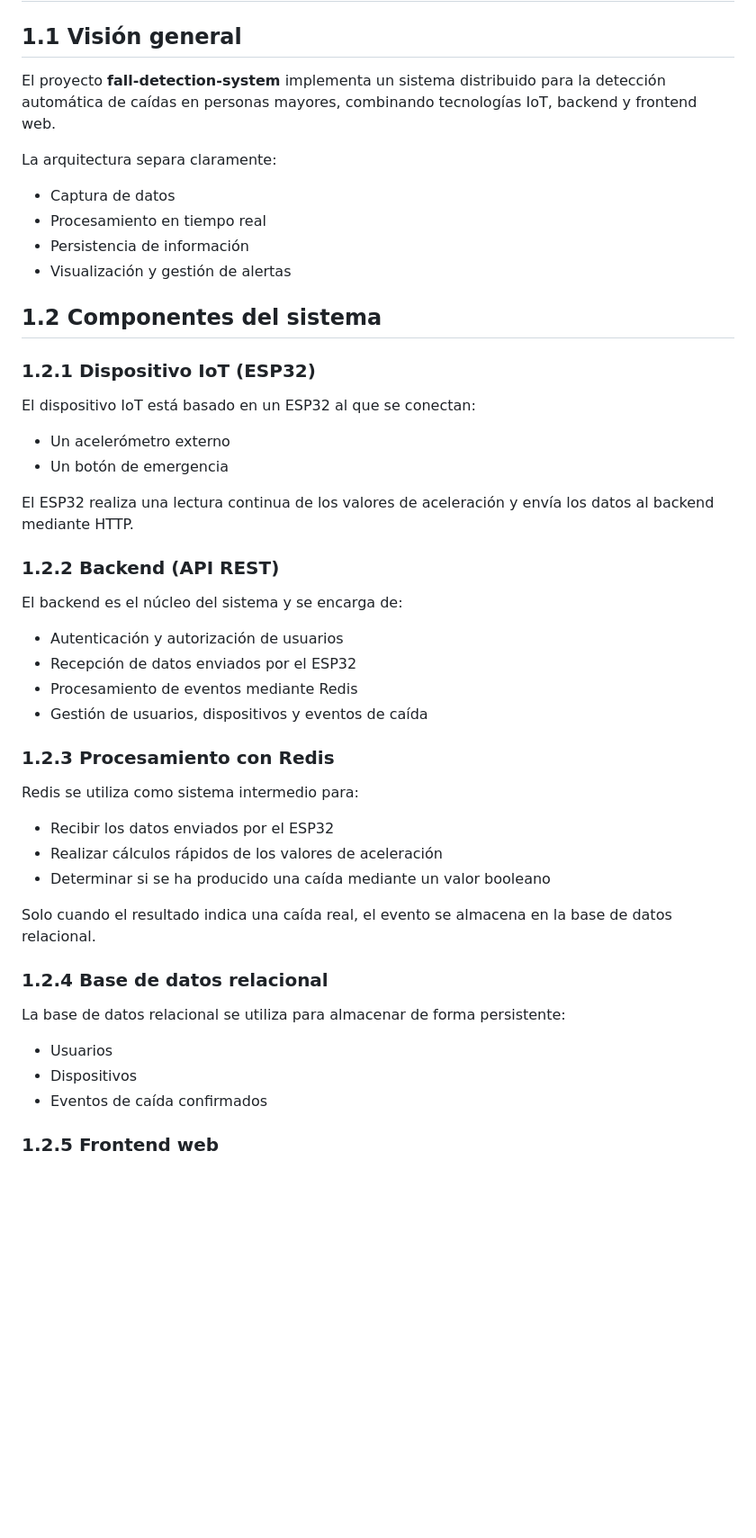
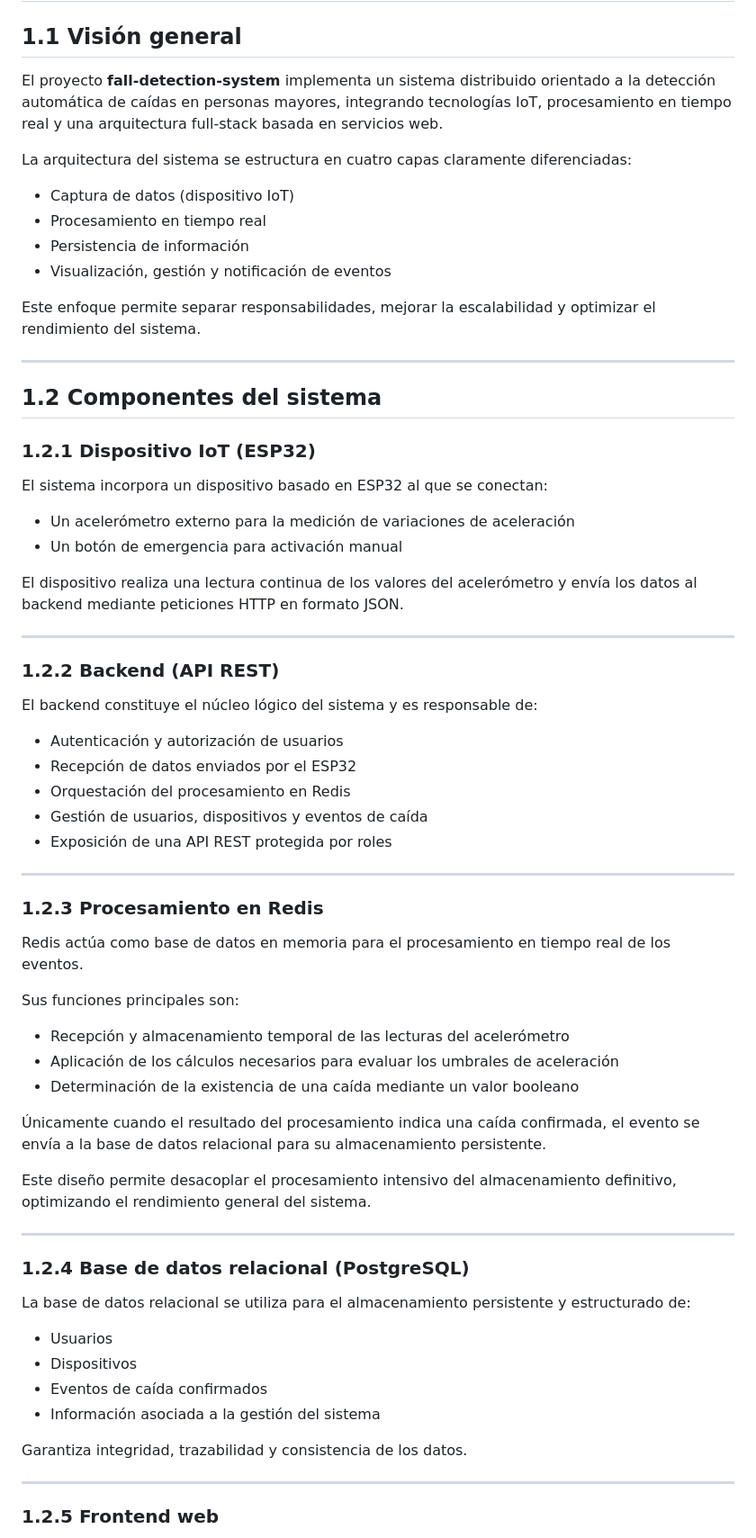
Before and after one commit to DavidCambra18/fall-detection-system, a Markdown page: docs/01_arquitectura/arquitectura.md, the part around one of its changes. Shown at 90% size. Rendered like a GitHub page; blank space fills up the shorter version.

Commit message:
docs(arquitectura): mejorar la documentación de la arquitectura del sistema

```diff
--- a/docs/01_arquitectura/arquitectura.md
+++ b/docs/01_arquitectura/arquitectura.md
@@ -2,48 +2,72 @@
 
 ## 1.1 Visión general
 
-El proyecto **fall-detection-system** implementa un sistema distribuido para la detección automática de caídas en personas mayores, combinando tecnologías IoT, backend y frontend web.
+El proyecto **fall-detection-system** implementa un sistema distribuido orientado a la detección automática de caídas en personas mayores, integrando tecnologías IoT, procesamiento en tiempo real y una arquitectura full-stack basada en servicios web.
 
-La arquitectura separa claramente:
+La arquitectura del sistema se estructura en cuatro capas claramente diferenciadas:
 
-- Captura de datos
+- Captura de datos (dispositivo IoT)
 - Procesamiento en tiempo real
 - Persistencia de información
-- Visualización y gestión de alertas
+- Visualización, gestión y notificación de eventos
+
+Este enfoque permite separar responsabilidades, mejorar la escalabilidad y optimizar el rendimiento del sistema.
+
+---
 
 ## 1.2 Componentes del sistema
 
 ### 1.2.1 Dispositivo IoT (ESP32)
 
-El dispositivo IoT está basado en un ESP32 al que se conectan:
-- Un acelerómetro externo
-- Un botón de emergencia
+El sistema incorpora un dispositivo basado en ESP32 al que se conectan:
 
-El ESP32 realiza una lectura continua de los valores de aceleración y envía los datos al backend mediante HTTP.
+- Un acelerómetro externo para la medición de variaciones de aceleración
+- Un botón de emergencia para activación manual
+
+El dispositivo realiza una lectura continua de los valores del acelerómetro y envía los datos al backend mediante peticiones HTTP en formato JSON.
+
+---
 
 ### 1.2.2 Backend (API REST)
 
-El backend es el núcleo del sistema y se encarga de:
+El backend constituye el núcleo lógico del sistema y es responsable de:
+
 - Autenticación y autorización de usuarios
 - Recepción de datos enviados por el ESP32
-- Procesamiento de eventos mediante Redis
+- Orquestación del procesamiento en Redis
 - Gestión de usuarios, dispositivos y eventos de caída
+- Exposición de una API REST protegida por roles
 
-### 1.2.3 Procesamiento con Redis
+---
 
-Redis se utiliza como sistema intermedio para:
-- Recibir los datos enviados por el ESP32
-- Realizar cálculos rápidos de los valores de aceleración
-- Determinar si se ha producido una caída mediante un valor booleano
+### 1.2.3 Procesamiento en Redis
 
-Solo cuando el resultado indica una caída real, el evento se almacena en la base de datos relacional.
+Redis actúa como base de datos en memoria para el procesamiento en tiempo real de los eventos.
 
-### 1.2.4 Base de datos relacional
+Sus funciones principales son:
 
-La base de datos relacional se utiliza para almacenar de forma persistente:
+- Recepción y almacenamiento temporal de las lecturas del acelerómetro
+- Aplicación de los cálculos necesarios para evaluar los umbrales de aceleración
+- Determinación de la existencia de una caída mediante un valor booleano
+
+Únicamente cuando el resultado del procesamiento indica una caída confirmada, el evento se envía a la base de datos relacional para su almacenamiento persistente.
+
+Este diseño permite desacoplar el procesamiento intensivo del almacenamiento definitivo, optimizando el rendimiento general del sistema.
+
+---
+
+### 1.2.4 Base de datos relacional (PostgreSQL)
+
+La base de datos relacional se utiliza para el almacenamiento persistente y estructurado de:
+
 - Usuarios
 - Dispositivos
 - Eventos de caída confirmados
+- Información asociada a la gestión del sistema
+
+Garantiza integridad, trazabilidad y consistencia de los datos.
+
+---
 
 ### 1.2.5 Frontend web
 
```
Also changed, not shown: other parts of docs/01_arquitectura/arquitectura.md (+26 -14 lines).
